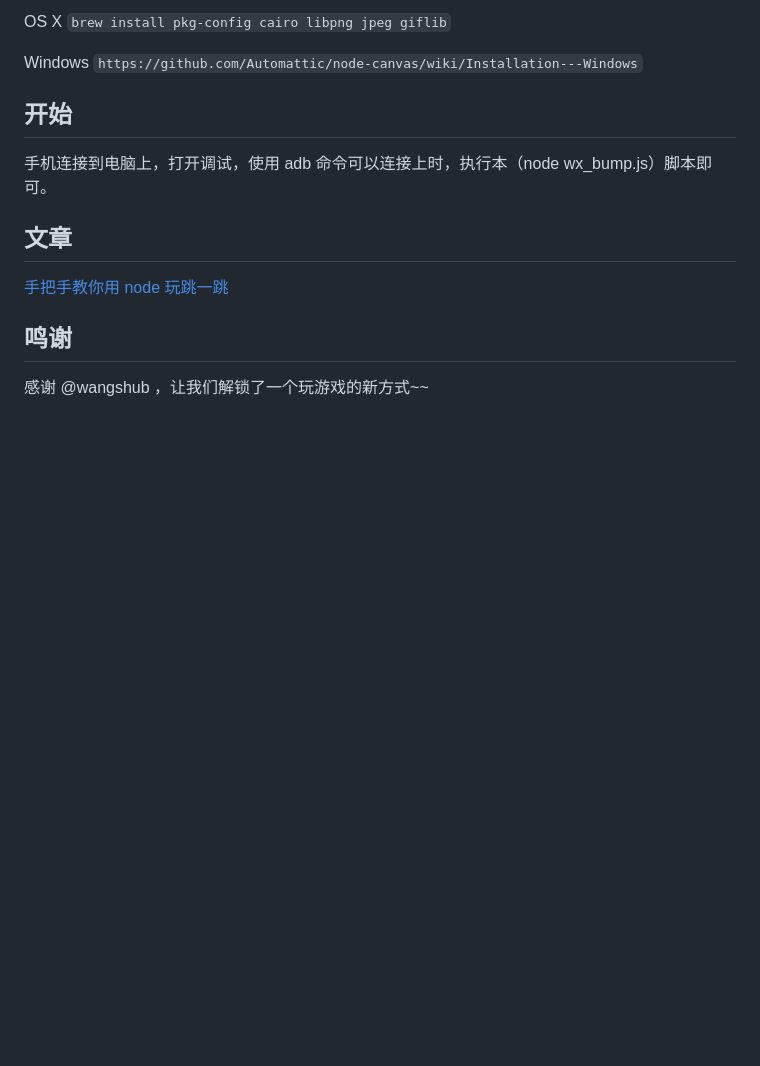
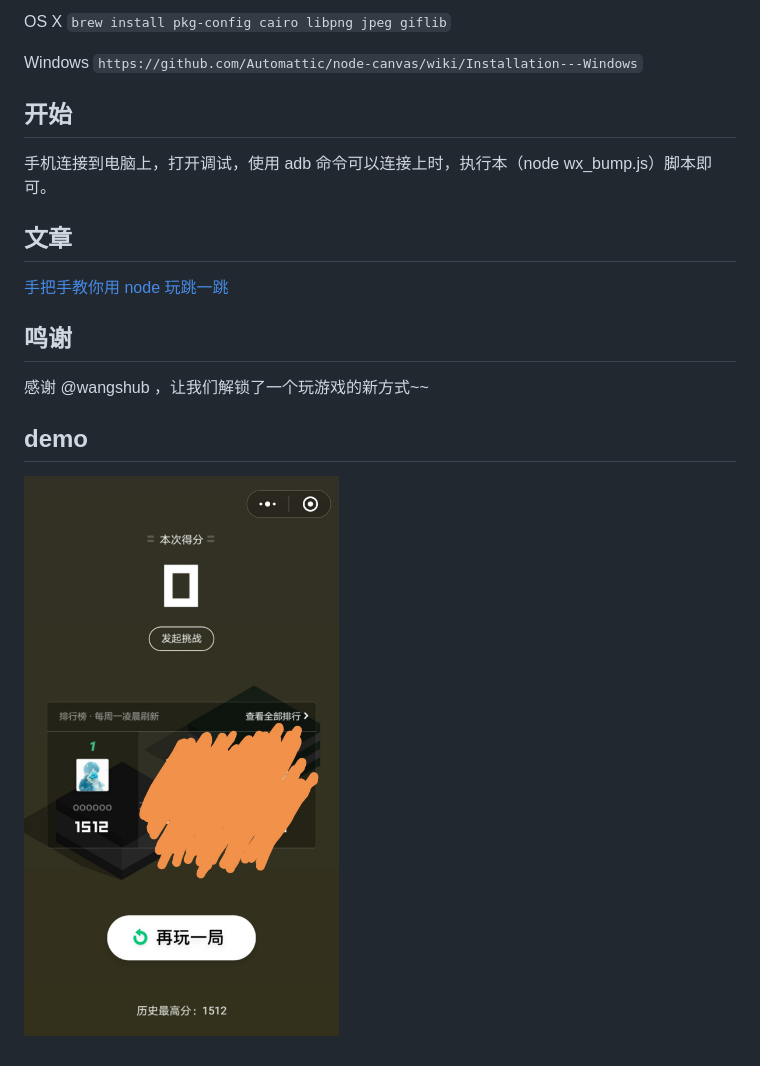
Before and after one commit to aOrz/wx_jump_game, a Markdown page: README.md, the part around the change. Drawn GitHub-style; pictures changed too: demo/index.jpeg (added); blank space fills up the shorter version.

Commit message:
add demo

```diff
--- a/README.md
+++ b/README.md
@@ -22,3 +22,7 @@ Windows `https://github.com/Automattic/node-canvas/wiki/Installation---Windows`
 ## 鸣谢
 
 感谢 @wangshub ，让我们解锁了一个玩游戏的新方式~~
+
+## demo
+
+![](/demo/index.jpeg)
```
